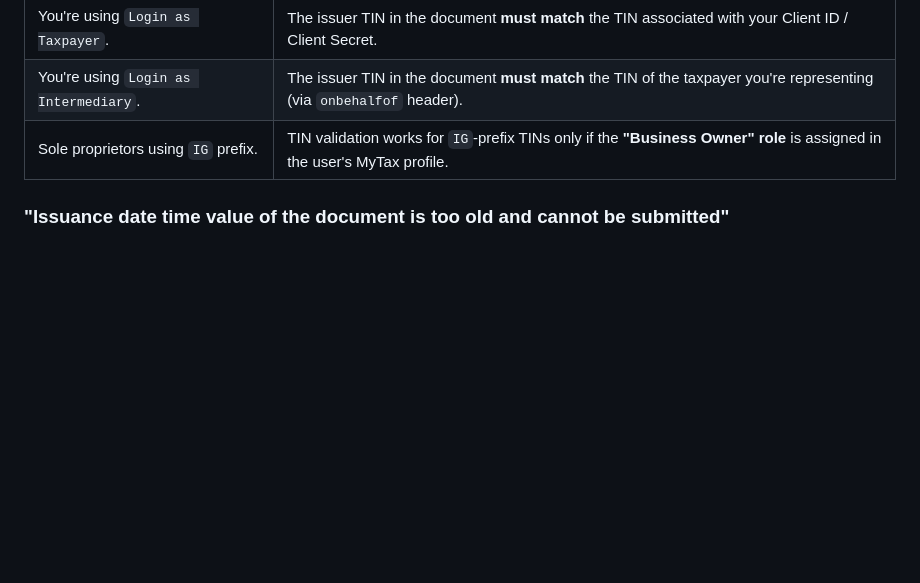
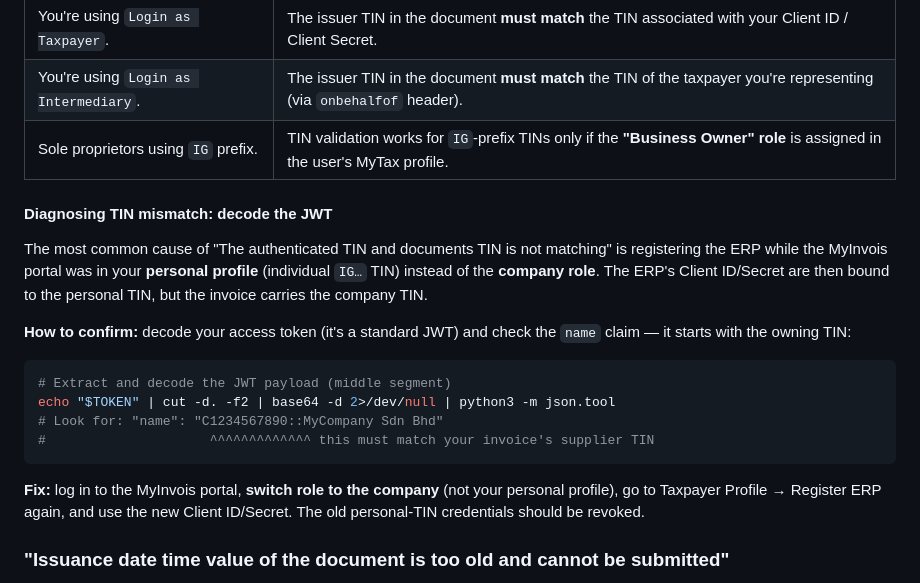
Before and after one commit to deadboy18/myinvois-docs, a Markdown page: 12-cookbook/03-submission-errors.md, the part around the change. Drawn GitHub-style; blank space fills up the shorter version.

Commit message:
Add TIN mismatch diagnosis and resolution steps
Added section on diagnosing TIN mismatch and provided steps to fix the issue related to JWT decoding.

````diff
--- a/12-cookbook/03-submission-errors.md
+++ b/12-cookbook/03-submission-errors.md
@@ -126,6 +126,28 @@ Three variants of this error from the FAQ:
 | You're using `Login as Intermediary`. | The issuer TIN in the document **must match** the TIN of the taxpayer you're representing (via `onbehalfof` header). |
 | Sole proprietors using `IG` prefix. | TIN validation works for `IG`-prefix TINs only if the **"Business Owner" role** is assigned in the user's MyTax profile. |
 
+#### Diagnosing TIN mismatch: decode the JWT
+
+The most common cause of "The authenticated TIN and documents TIN is not
+matching" is registering the ERP while the MyInvois portal was in your
+**personal profile** (individual `IG…` TIN) instead of the **company role**.
+The ERP's Client ID/Secret are then bound to the personal TIN, but the
+invoice carries the company TIN.
+
+**How to confirm:** decode your access token (it's a standard JWT) and check
+the `name` claim — it starts with the owning TIN:
+
+```bash
+# Extract and decode the JWT payload (middle segment)
+echo "$TOKEN" | cut -d. -f2 | base64 -d 2>/dev/null | python3 -m json.tool
+# Look for: "name": "C1234567890::MyCompany Sdn Bhd"
+#                     ^^^^^^^^^^^^^ this must match your invoice's supplier TIN
+```
+
+**Fix:** log in to the MyInvois portal, **switch role to the company** (not
+your personal profile), go to Taxpayer Profile → Register ERP again, and use
+the new Client ID/Secret. The old personal-TIN credentials should be revoked.
+
 ### "Issuance date time value of the document is too old and cannot be submitted"
 
 The `IssueDate` + `IssueTime` on the document is > 72 hours in the past. You
````
